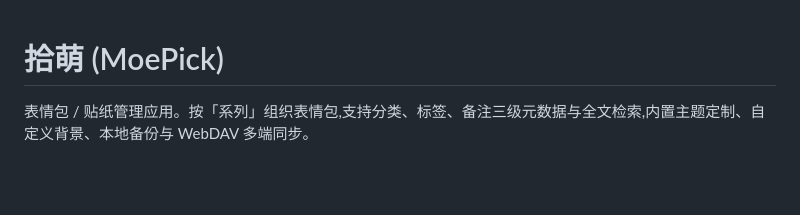
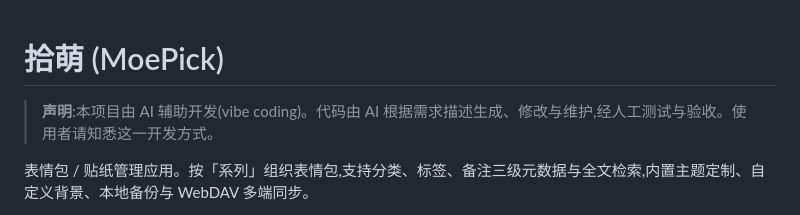
Before and after one commit to Peean/moepick, a Markdown page: README.md, the part around the change. GitHub-like rendering; blank space fills up the shorter version.

Commit message:
docs: README 显式声明本项目由 AI 辅助开发 (vibe coding)

```diff
--- a/README.md
+++ b/README.md
@@ -1,4 +1,6 @@
 # 拾萌 (MoePick)
+
+> **声明**:本项目由 AI 辅助开发(vibe coding)。代码由 AI 根据需求描述生成、修改与维护,经人工测试与验收。使用者请知悉这一开发方式。
 
 表情包 / 贴纸管理应用。按「系列」组织表情包,支持分类、标签、备注三级元数据与全文检索,内置主题定制、自定义背景、本地备份与 WebDAV 多端同步。
 
```
